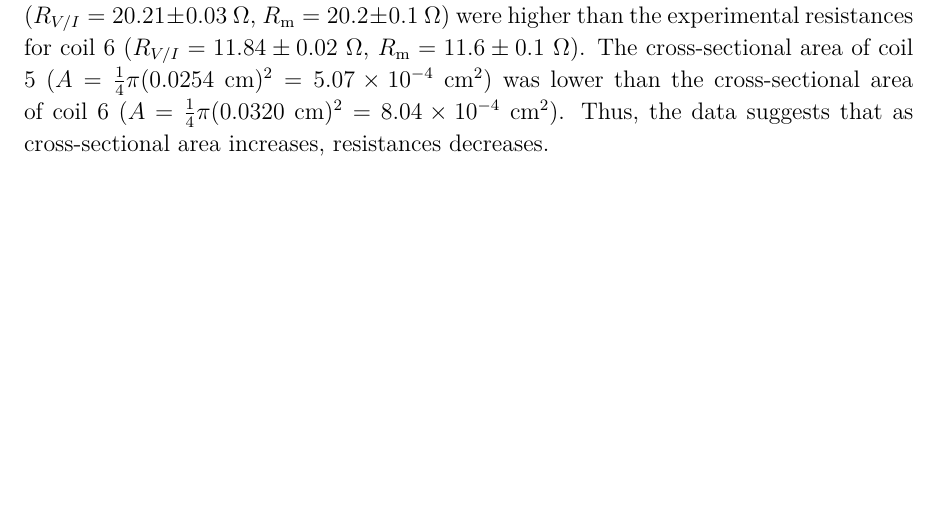
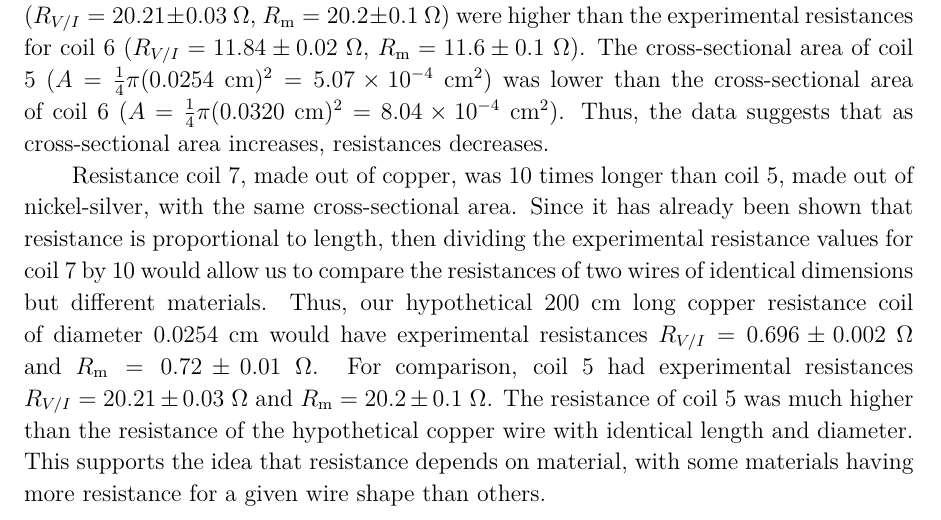
Before and after one commit to VinEdw/latex-physics-reports, a LaTeX paper (resistance-lab/resistance-lab-report.tex): part of page 5 of 5 before the commit and part of page 5 of 6 after it, cut so that both start at the same text, the shorter picture padded with empty space. The pictures show the PDF file resistance-lab/resistance-lab-report.pdf that the author committed with the source.

Commit message:
part 1 analysis 6 created

```diff
--- a/resistance-lab/resistance-lab-report.tex
+++ b/resistance-lab/resistance-lab-report.tex
@@ -200,6 +200,13 @@ The experimental resistances for coil 5 ($R_{V/I} = 20.21 \pm 0.03 \units{\Omega
 The cross-sectional area of coil 5 ($A = \frac{1}{4} \pi (0.0254 \units{cm})^2 = \sci{5.07}{-4} \units{cm^2}$) was lower than the cross-sectional area of coil 6 ($A = \frac{1}{4} \pi (0.0320 \units{cm})^2 = \sci{8.04}{-4} \units{cm^2}$).
 Thus, the data suggests that as cross-sectional area increases, resistances decreases.
 
+Resistance coil 7, made out of copper, was 10 times longer than coil 5, made out of nickel-silver, with the same cross-sectional area.
+Since it has already been shown that resistance is proportional to length, then dividing the experimental resistance values for coil 7 by 10 would allow us to compare the resistances of two wires of identical dimensions but different materials.
+Thus, our hypothetical $200 \units{cm}$ long copper resistance coil of diameter $0.0254 \units{cm}$ would have experimental resistances $R_{V/I} = 0.696 \pm 0.002 \units{\Omega}$ and $R_\mathrm{m} = 0.72 \pm 0.01 \units{\Omega}$.
+For comparison, coil 5 had experimental resistances $R_{V/I} = 20.21 \pm 0.03 \units{\Omega}$ and $R_\mathrm{m} = 20.2 \pm 0.1 \units{\Omega}$.
+The resistance of coil 5 was much higher than the resistance of the hypothetical copper wire with identical length and diameter.
+This supports the idea that resistance depends on material, with some materials having more resistance for a given wire shape than others.
+
 %%%%%%%%%%%%%%%%%%%% Citations %%%%%%%%%%%%%%%%%%%%
 \section{Citations}
 
```
Also changed, not shown: resistance-lab/resistance-lab-report.pdf.
